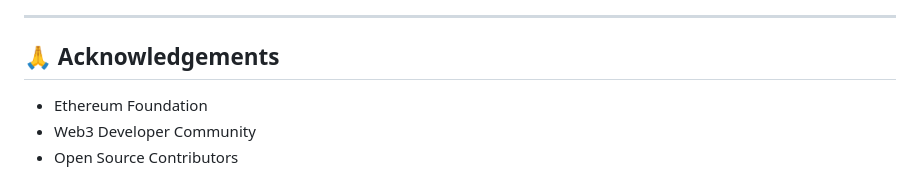
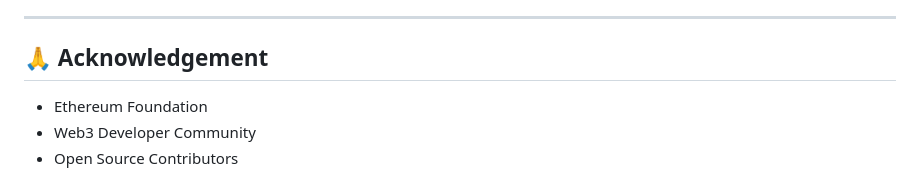
Before and after one commit to Kalicharan-Prajapati/Voting-System, a Markdown page: README.md, the part around the change. GitHub-like rendering.

```diff
--- a/README.md
+++ b/README.md
@@ -113,7 +113,7 @@ Our mission is to empower decentralized governance by offering a platform where
 
 
 ---
-## 🙏 Acknowledgements
+## 🙏 Acknowledgement
 
 - Ethereum Foundation
 - Web3 Developer Community
```
